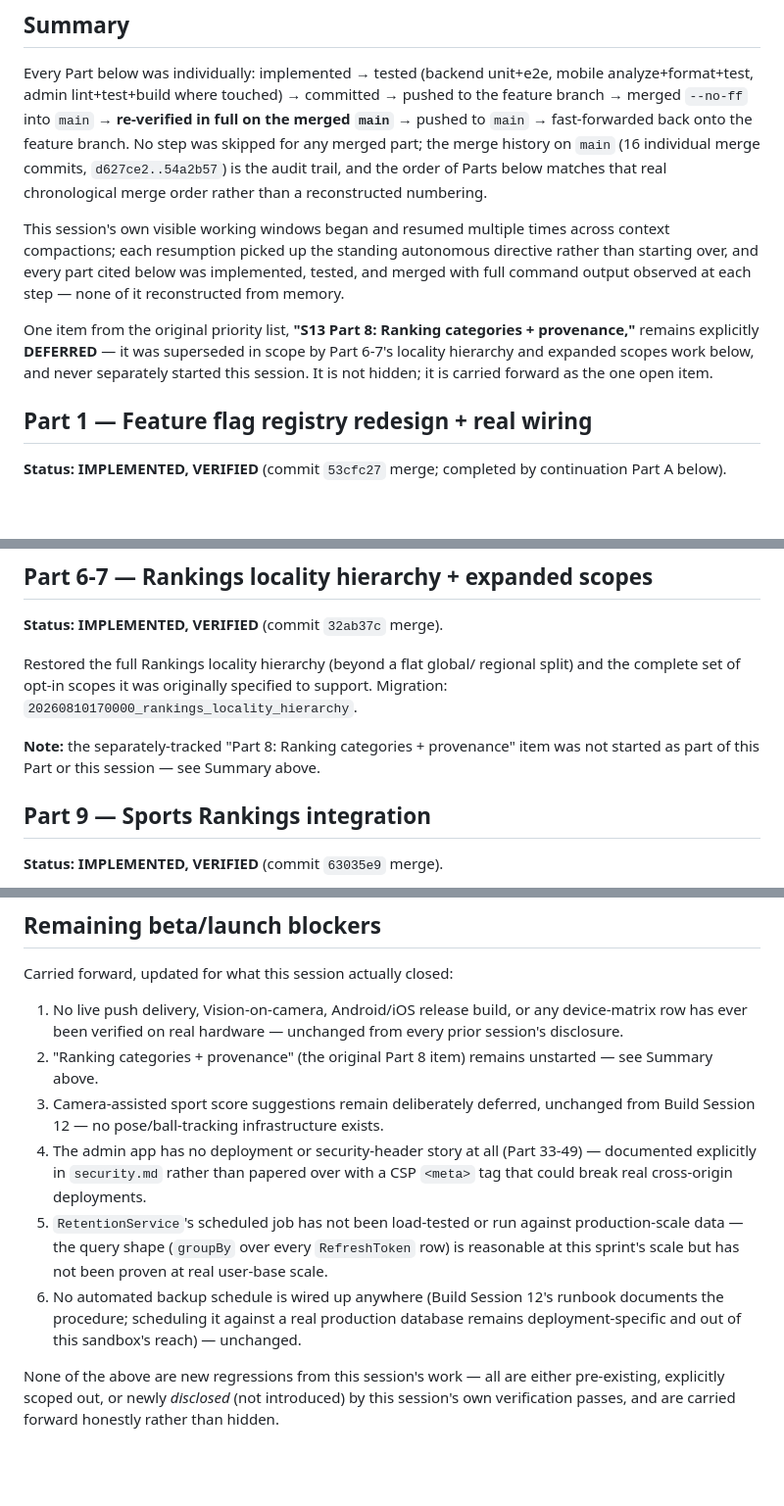
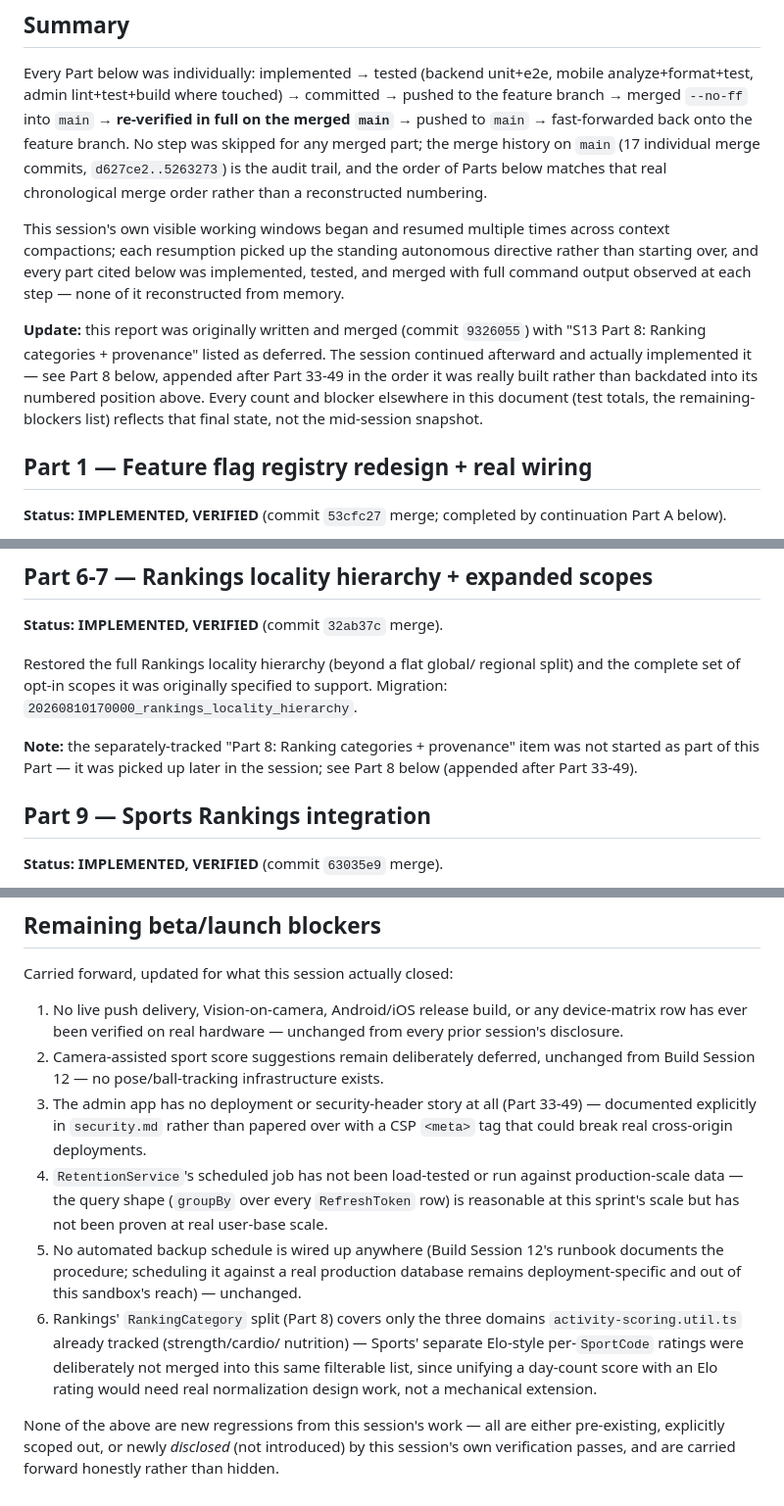
Before and after one commit to JPetero/project-ascend, a Markdown page: packages/docs/build-session-13.md, 3 parts joined by grey strips. Shown at 98% size. Drawn GitHub-style; blank space fills up the shorter version.

```diff
--- a/packages/docs/build-session-13.md
+++ b/packages/docs/build-session-13.md
@@ -19,8 +19,8 @@ unit+e2e, mobile analyze+format+test, admin lint+test+build where
 touched) → committed → pushed to the feature branch → merged `--no-ff`
 into `main` → **re-verified in full on the merged `main`** → pushed to
 `main` → fast-forwarded back onto the feature branch. No step was
-skipped for any merged part; the merge history on `main` (16 individual
-merge commits, `d627ce2..54a2b57`) is the audit trail, and the order of
+skipped for any merged part; the merge history on `main` (17 individual
+merge commits, `d627ce2..5263273`) is the audit trail, and the order of
 Parts below matches that real chronological merge order rather than a
 reconstructed numbering.
 
@@ -30,11 +30,14 @@ autonomous directive rather than starting over, and every part cited
 below was implemented, tested, and merged with full command output
 observed at each step — none of it reconstructed from memory.
 
-One item from the original priority list, **"S13 Part 8: Ranking
-categories + provenance,"** remains explicitly **DEFERRED** — it was
-superseded in scope by Part 6-7's locality hierarchy and expanded scopes
-work below, and never separately started this session. It is not hidden;
-it is carried forward as the one open item.
+**Update:** this report was originally written and merged (commit
+`9326055`) with "S13 Part 8: Ranking categories + provenance" listed as
+deferred. The session continued afterward and actually implemented it —
+see Part 8 below, appended after Part 33-49 in the order it was really
+built rather than backdated into its numbered position above. Every
+count and blocker elsewhere in this document (test totals, the
+remaining-blockers list) reflects that final state, not the mid-session
+snapshot.
 
 ## Part 1 — Feature flag registry redesign + real wiring
 
@@ -114,8 +117,8 @@ specified to support. Migration:
 `20260810170000_rankings_locality_hierarchy`.
 
 **Note:** the separately-tracked "Part 8: Ranking categories +
-provenance" item was not started as part of this Part or this session —
-see Summary above.
+provenance" item was not started as part of this Part — it was picked up
+later in the session; see Part 8 below (appended after Part 33-49).
 
 ## Part 9 — Sports Rankings integration
 
@@ -330,23 +370,27 @@ Carried forward, updated for what this session actually closed:
 1. No live push delivery, Vision-on-camera, Android/iOS release build,
    or any device-matrix row has ever been verified on real hardware —
    unchanged from every prior session's disclosure.
-2. "Ranking categories + provenance" (the original Part 8 item) remains
-   unstarted — see Summary above.
-3. Camera-assisted sport score suggestions remain deliberately deferred,
+2. Camera-assisted sport score suggestions remain deliberately deferred,
    unchanged from Build Session 12 — no pose/ball-tracking infrastructure
    exists.
-4. The admin app has no deployment or security-header story at all
+3. The admin app has no deployment or security-header story at all
    (Part 33-49) — documented explicitly in `security.md` rather than
    papered over with a CSP `<meta>` tag that could break real
    cross-origin deployments.
-5. `RetentionService`'s scheduled job has not been load-tested or run
+4. `RetentionService`'s scheduled job has not been load-tested or run
    against production-scale data — the query shape (`groupBy` over every
    `RefreshToken` row) is reasonable at this sprint's scale but has not
    been proven at real user-base scale.
-6. No automated backup schedule is wired up anywhere (Build Session 12's
+5. No automated backup schedule is wired up anywhere (Build Session 12's
    runbook documents the procedure; scheduling it against a real
    production database remains deployment-specific and out of this
    sandbox's reach) — unchanged.
+6. Rankings' `RankingCategory` split (Part 8) covers only the three
+   domains `activity-scoring.util.ts` already tracked (strength/cardio/
+   nutrition) — Sports' separate Elo-style per-`SportCode` ratings were
+   deliberately not merged into this same filterable list, since unifying
+   a day-count score with an Elo rating would need real normalization
+   design work, not a mechanical extension.
 
 None of the above are new regressions from this session's work — all are
 either pre-existing, explicitly scoped out, or newly *disclosed* (not
```
Also changed, not shown: other parts of packages/docs/build-session-13.md (+41 -4 lines).
